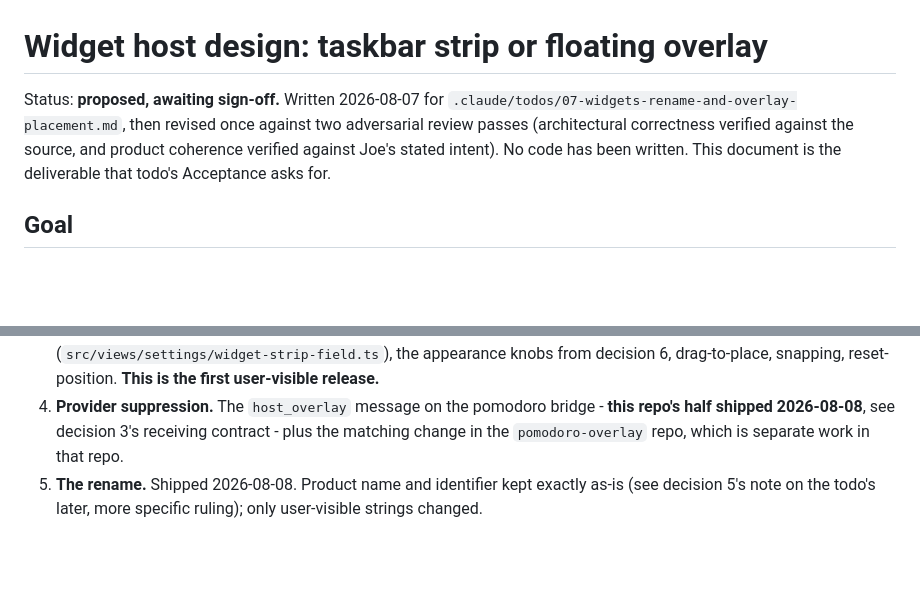
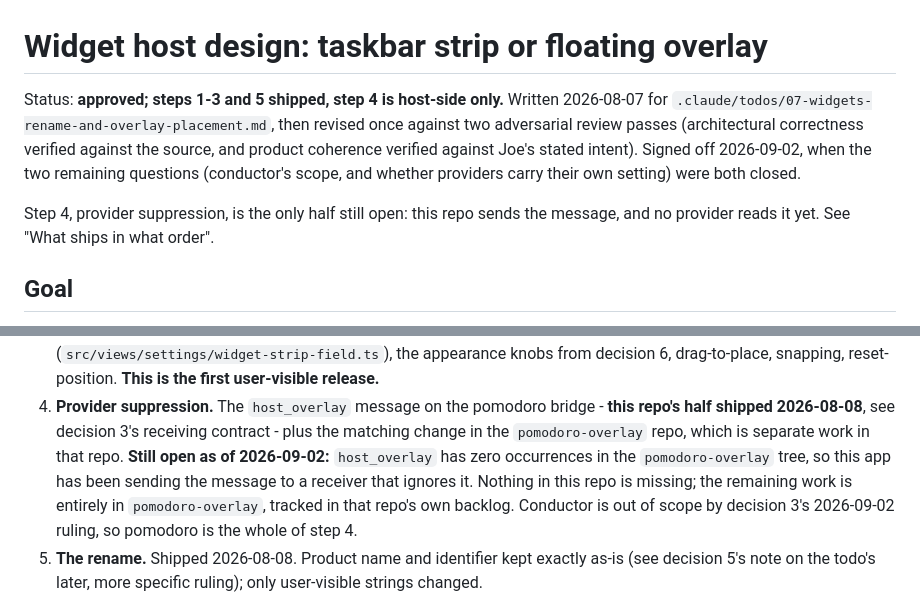
Before and after one commit to SirBepy/windows_taskbar_widgets, a Markdown page: docs/widget-host-design.md, 2 parts joined by grey strips. Rendered like a GitHub page; blank space fills up the shorter version.

```diff
--- a/docs/widget-host-design.md
+++ b/docs/widget-host-design.md
@@ -1,10 +1,13 @@
 # Widget host design: taskbar strip or floating overlay
 
-Status: **proposed, awaiting sign-off.** Written 2026-08-07 for
+Status: **approved; steps 1-3 and 5 shipped, step 4 is host-side only.** Written 2026-08-07 for
 `.claude/todos/07-widgets-rename-and-overlay-placement.md`, then revised once against two
 adversarial review passes (architectural correctness verified against the source, and product
-coherence verified against Joe's stated intent). No code has been written. This document is the
-deliverable that todo's Acceptance asks for.
+coherence verified against Joe's stated intent). Signed off 2026-09-02, when the two remaining
+questions (conductor's scope, and whether providers carry their own setting) were both closed.
+
+Step 4, provider suppression, is the only half still open: this repo sends the message, and no
+provider reads it yet. See "What ships in what order".
 
 ## Goal
 
@@ -332,7 +369,11 @@ avoids the class of bug where the drag path and the settings path drift apart.
    drag-to-place, snapping, reset-position. **This is the first user-visible release.**
 4. **Provider suppression.** The `host_overlay` message on the pomodoro bridge - **this repo's half
    shipped 2026-08-08**, see decision 3's receiving contract - plus the matching change in the
-   `pomodoro-overlay` repo, which is separate work in that repo.
+   `pomodoro-overlay` repo, which is separate work in that repo. **Still open as of 2026-09-02:**
+   `host_overlay` has zero occurrences in the `pomodoro-overlay` tree, so this app has been sending
+   the message to a receiver that ignores it. Nothing in this repo is missing; the remaining work is
+   entirely in `pomodoro-overlay`, tracked in that repo's own backlog. Conductor is out of scope by
+   decision 3's 2026-09-02 ruling, so pomodoro is the whole of step 4.
 5. **The rename.** Shipped 2026-08-08. Product name and identifier kept exactly as-is (see decision
    5's note on the todo's later, more specific ruling); only user-visible strings changed.
 
```
Also changed, not shown: other parts of docs/widget-host-design.md (+46 -4 lines).
